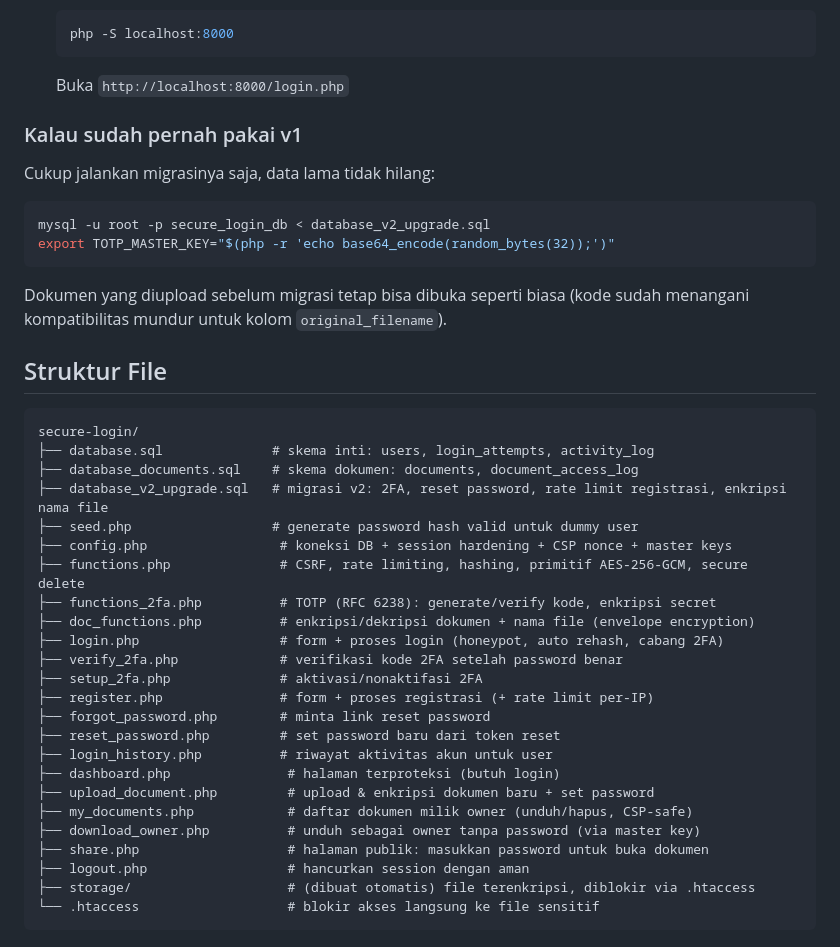
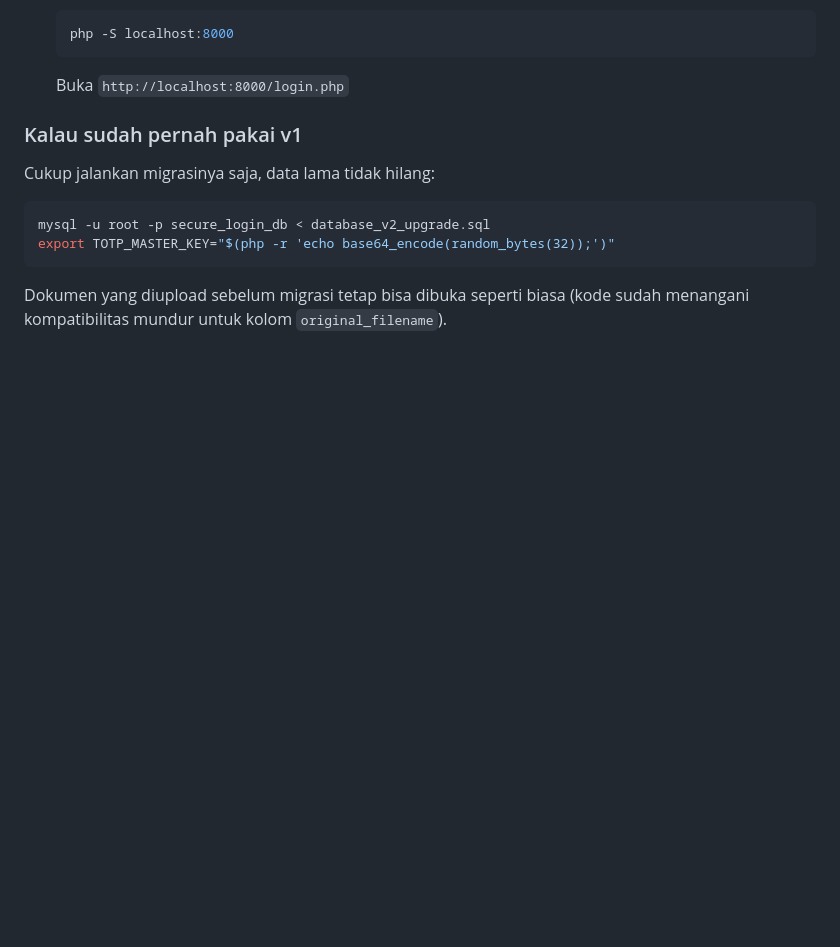
Before and after one commit to ardyansyah19/Cyber-Portal-V.3, a Markdown page: README.md, the part around the change. GitHub-like rendering; blank space fills up the shorter version.

````diff
--- a/README.md
+++ b/README.md
@@ -84,32 +84,3 @@ mysql -u root -p secure_login_db < database_v2_upgrade.sql
 export TOTP_MASTER_KEY="$(php -r 'echo base64_encode(random_bytes(32));')"
 ```
 Dokumen yang diupload sebelum migrasi tetap bisa dibuka seperti biasa (kode sudah menangani kompatibilitas mundur untuk kolom `original_filename`).
-
-## Struktur File
-
-```
-secure-login/
-├── database.sql              # skema inti: users, login_attempts, activity_log
-├── database_documents.sql    # skema dokumen: documents, document_access_log
-├── database_v2_upgrade.sql   # migrasi v2: 2FA, reset password, rate limit registrasi, enkripsi nama file
-├── seed.php                  # generate password hash valid untuk dummy user
-├── config.php                 # koneksi DB + session hardening + CSP nonce + master keys
-├── functions.php              # CSRF, rate limiting, hashing, primitif AES-256-GCM, secure delete
-├── functions_2fa.php          # TOTP (RFC 6238): generate/verify kode, enkripsi secret
-├── doc_functions.php          # enkripsi/dekripsi dokumen + nama file (envelope encryption)
-├── login.php                  # form + proses login (honeypot, auto rehash, cabang 2FA)
-├── verify_2fa.php             # verifikasi kode 2FA setelah password benar
-├── setup_2fa.php              # aktivasi/nonaktifasi 2FA
-├── register.php               # form + proses registrasi (+ rate limit per-IP)
-├── forgot_password.php        # minta link reset password
-├── reset_password.php         # set password baru dari token reset
-├── login_history.php          # riwayat aktivitas akun untuk user
-├── dashboard.php               # halaman terproteksi (butuh login)
-├── upload_document.php         # upload & enkripsi dokumen baru + set password
-├── my_documents.php            # daftar dokumen milik owner (unduh/hapus, CSP-safe)
-├── download_owner.php          # unduh sebagai owner tanpa password (via master key)
-├── share.php                   # halaman publik: masukkan password untuk buka dokumen
-├── logout.php                  # hancurkan session dengan aman
-├── storage/                    # (dibuat otomatis) file terenkripsi, diblokir via .htaccess
-└── .htaccess                   # blokir akses langsung ke file sensitif
-```
````
